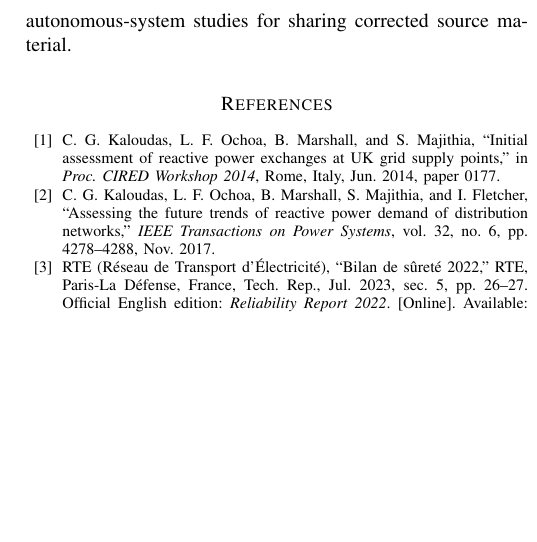
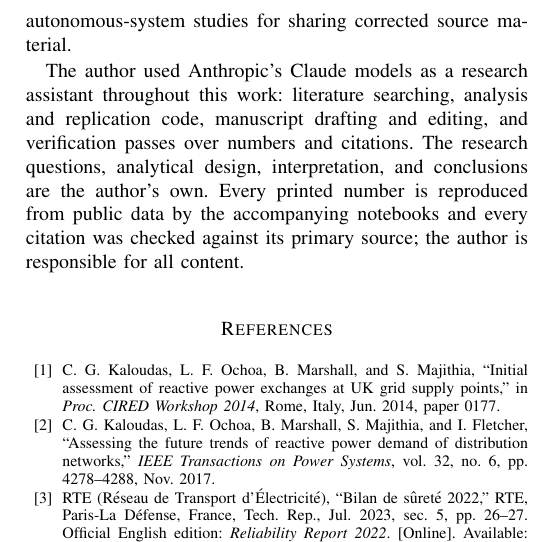
Before and after one commit to djhume/lagging-to-leading, a LaTeX paper (paper/main.tex): part of one column of page 14 of 15, cut so that both start at the same text, the shorter picture padded with empty space. Compiled offline with pdfLaTeX; a missing font is replaced by an installed copy or a similar font; a LaTeX package or settings file that is missing is left out.

Commit message:
Disclose AI assistance in both versions' Acknowledgment
IEEE policy requires that use of AI-generated content be disclosed in the
acknowledgments section, naming the system and the level of use. Both
versions now carry a paragraph recording that Anthropic's Claude models
were used as a research assistant throughout (literature searching,
analysis and replication code, drafting and editing, verification passes),
that the research questions, analytical design, interpretation, and
conclusions are the author's, and that the author is responsible for all
content. No claim, printed number, or hedge is affected; page counts hold
at 15 pp / 23 pp and the numeric-token diff is unchanged.

CITATION.cff v0.14.0.

```diff
--- a/paper/main.tex
+++ b/paper/main.tex
@@ -1407,6 +1407,14 @@ The author thanks colleagues at the Electricity Authority and Transpower for
 discussion of the reactive-power and voltage-management context, and the authors of
 the Rhodes autonomous-system studies for sharing corrected source material.
 
+The author used Anthropic's Claude models as a research assistant throughout this
+work: literature searching, analysis and replication code, manuscript drafting and
+editing, and verification passes over numbers and citations. The research questions,
+analytical design, interpretation, and conclusions are the author's own. Every
+printed number is reproduced from public data by the accompanying notebooks and
+every citation was checked against its primary source; the author is responsible for
+all content.
+
 % Final-page column balance (standard IEEEtran practice). The trigger is OFF.
 % Post-L1c state (14 Aug): p15 carries a ~220-word reference tail. Deliberate:
 % the bio insertion (AUTHOR_BIO_DRAFT.md, +~0.15 pp) refights the 14/15-pp
```
Also changed, not shown: paper/main_extended_20260808.tex (+8 -0 lines), README.md, paper/extended-version.pdf, paper/journal-version-draft.pdf, 1 other file.
